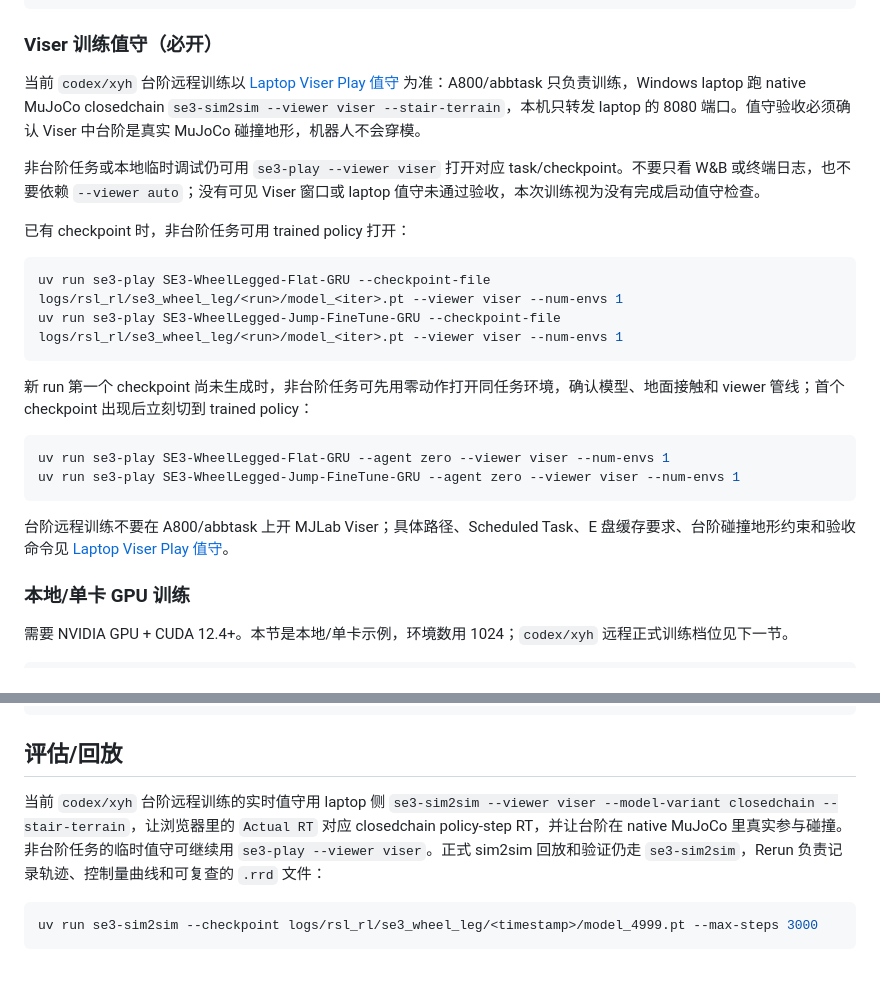
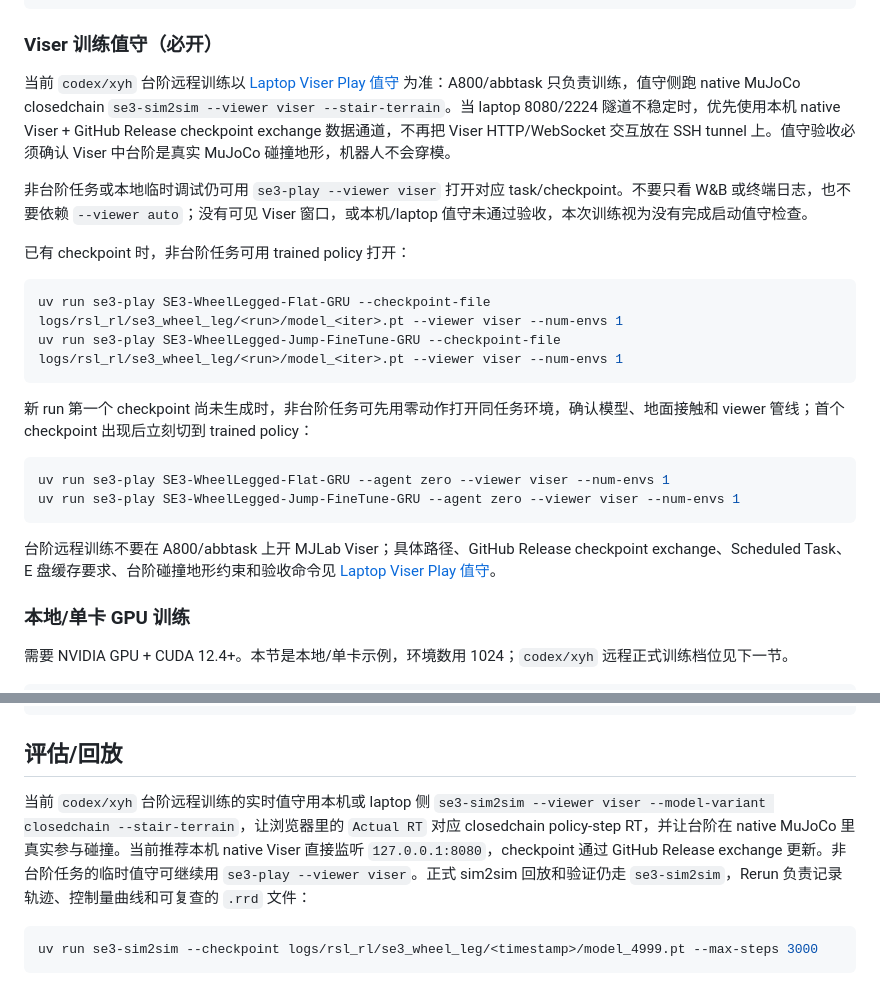
Before and after one commit to 3SE-Competitive-Robotics-Team/se3_rl, a Markdown page: docs/train.md, 2 parts joined by grey strips. Drawn GitHub-style.

Commit message:
docs(train): 更新台阶 viser 值守通道
- 说明本机 native Viser + GitHub release checkpoint exchange 为当前推荐路径

- 保留 laptop tunnel 作为备用路径

````diff
--- a/docs/train.md
+++ b/docs/train.md
@@ -68,9 +68,9 @@ SE3_SMOKE=1 uv run se3-train SE3-WheelLegged-Flat-GRU --env.scene.num-envs 1024
 
 ### Viser 训练值守（必开）
 
-当前 `codex/xyh` 台阶远程训练以 [Laptop Viser Play 值守](laptop_viser_play.md) 为准：A800/abbtask 只负责训练，Windows laptop 跑 native MuJoCo closedchain `se3-sim2sim --viewer viser --stair-terrain`，本机只转发 laptop 的 8080 端口。值守验收必须确认 Viser 中台阶是真实 MuJoCo 碰撞地形，机器人不会穿模。
+当前 `codex/xyh` 台阶远程训练以 [Laptop Viser Play 值守](laptop_viser_play.md) 为准：A800/abbtask 只负责训练，值守侧跑 native MuJoCo closedchain `se3-sim2sim --viewer viser --stair-terrain`。当 laptop 8080/2224 隧道不稳定时，优先使用本机 native Viser + GitHub Release checkpoint exchange 数据通道，不再把 Viser HTTP/WebSocket 交互放在 SSH tunnel 上。值守验收必须确认 Viser 中台阶是真实 MuJoCo 碰撞地形，机器人不会穿模。
 
-非台阶任务或本地临时调试仍可用 `se3-play --viewer viser` 打开对应 task/checkpoint。不要只看 W&B 或终端日志，也不要依赖 `--viewer auto`；没有可见 Viser 窗口或 laptop 值守未通过验收，本次训练视为没有完成启动值守检查。
+非台阶任务或本地临时调试仍可用 `se3-play --viewer viser` 打开对应 task/checkpoint。不要只看 W&B 或终端日志，也不要依赖 `--viewer auto`；没有可见 Viser 窗口，或本机/laptop 值守未通过验收，本次训练视为没有完成启动值守检查。
 
 已有 checkpoint 时，非台阶任务可用 trained policy 打开：
 
@@ -86,7 +86,7 @@ uv run se3-play SE3-WheelLegged-Flat-GRU --agent zero --viewer viser --num-envs
 uv run se3-play SE3-WheelLegged-Jump-FineTune-GRU --agent zero --viewer viser --num-envs 1
 ```
 
-台阶远程训练不要在 A800/abbtask 上开 MJLab Viser；具体路径、Scheduled Task、E 盘缓存要求、台阶碰撞地形约束和验收命令见 [Laptop Viser Play 值守](laptop_viser_play.md)。
+台阶远程训练不要在 A800/abbtask 上开 MJLab Viser；具体路径、GitHub Release checkpoint exchange、Scheduled Task、E 盘缓存要求、台阶碰撞地形约束和验收命令见 [Laptop Viser Play 值守](laptop_viser_play.md)。
 
 ### 本地/单卡 GPU 训练
 
@@ -158,7 +158,7 @@ logs/rsl_rl/se3_wheel_leg/2026-05-05_23-13-57/
 
 ## 评估/回放
 
-当前 `codex/xyh` 台阶远程训练的实时值守用 laptop 侧 `se3-sim2sim --viewer viser --model-variant closedchain --stair-terrain`，让浏览器里的 `Actual RT` 对应 closedchain policy-step RT，并让台阶在 native MuJoCo 里真实参与碰撞。非台阶任务的临时值守可继续用 `se3-play --viewer viser`。正式 sim2sim 回放和验证仍走 `se3-sim2sim`，Rerun 负责记录轨迹、控制量曲线和可复查的 `.rrd` 文件：
+当前 `codex/xyh` 台阶远程训练的实时值守用本机或 laptop 侧 `se3-sim2sim --viewer viser --model-variant closedchain --stair-terrain`，让浏览器里的 `Actual RT` 对应 closedchain policy-step RT，并让台阶在 native MuJoCo 里真实参与碰撞。当前推荐本机 native Viser 直接监听 `127.0.0.1:8080`，checkpoint 通过 GitHub Release exchange 更新。非台阶任务的临时值守可继续用 `se3-play --viewer viser`。正式 sim2sim 回放和验证仍走 `se3-sim2sim`，Rerun 负责记录轨迹、控制量曲线和可复查的 `.rrd` 文件：
 
 ```bash
 uv run se3-sim2sim --checkpoint logs/rsl_rl/se3_wheel_leg/<timestamp>/model_4999.pt --max-steps 3000
````
